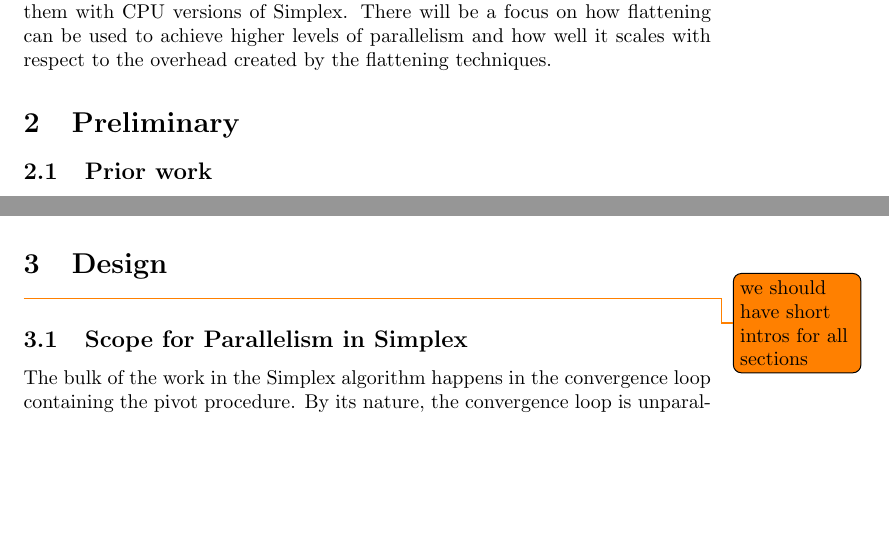
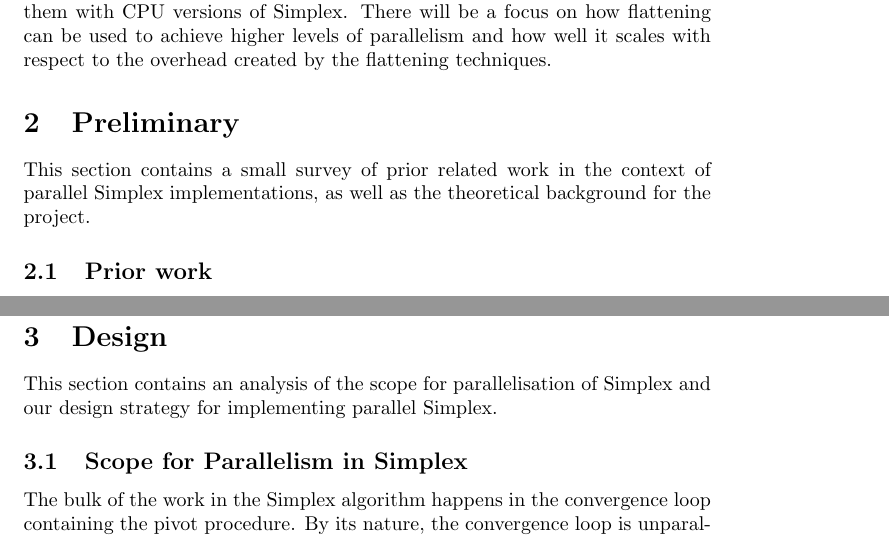
Before and after one commit to anders-wind/GPU-Simplex, a LaTeX document (Doc/report.tex, which reads Doc/design.tex, Doc/preliminary.tex): two parts of pages 2 and 4 of 14 before the commit and two parts of pages 2 and 5 of 15 after it, joined at a grey line, cut so that both start at the same text, the shorter picture padded with empty space. Compiled offline with pdfLaTeX.

Commit message:
added small section intros

```diff
--- a/Doc/design.tex
+++ b/Doc/design.tex
@@ -1,6 +1,6 @@
 % !TeX spellcheck=en_GB
 \section{Design}
-\todo{we should have short intros for all sections}
+This section contains an analysis of the scope for parallelisation of Simplex and our design strategy for implementing parallel Simplex.
 
 \subsection{Scope for Parallelism in Simplex}
 The bulk of the work in the Simplex algorithm happens in the convergence loop containing the pivot procedure. By its nature, the convergence loop is unparallelisable since every iteration depends on the previous iteration. However, pivot itself is highly parallel as the values in the new $A'$ matrix and $b'$ and $c'$ vectors are computed independently of each other by only using values from the previous $A$, $b$, and $c$.
--- a/Doc/preliminary.tex
+++ b/Doc/preliminary.tex
@@ -1,5 +1,8 @@
 % !TeX spellcheck=en_GB
 \section{Preliminary}
+
+This section contains a small survey of prior related work in the context of parallel Simplex implementations, as well as the theoretical background for the project.
+
 \subsection{Prior work}
 Due to the popularity and importance of linear programming solvers, a lot of research has been done on efficient parallel implementations of Simplex and similar algorithms. In [A Parallel Primal–Dual Simplex Algorithm - 2000] by Diego Klabjan, Ellis L. Johnson, George L. Nemhauser, a multi-computer approach was introduced which solved independent parts of Simplex to decrease the number of iterations required to solve the instances.
 
```
Also changed, not shown: Doc/benchmarks.tex (+3 -0 lines), Doc/implementation.tex (+3 -0 lines).
